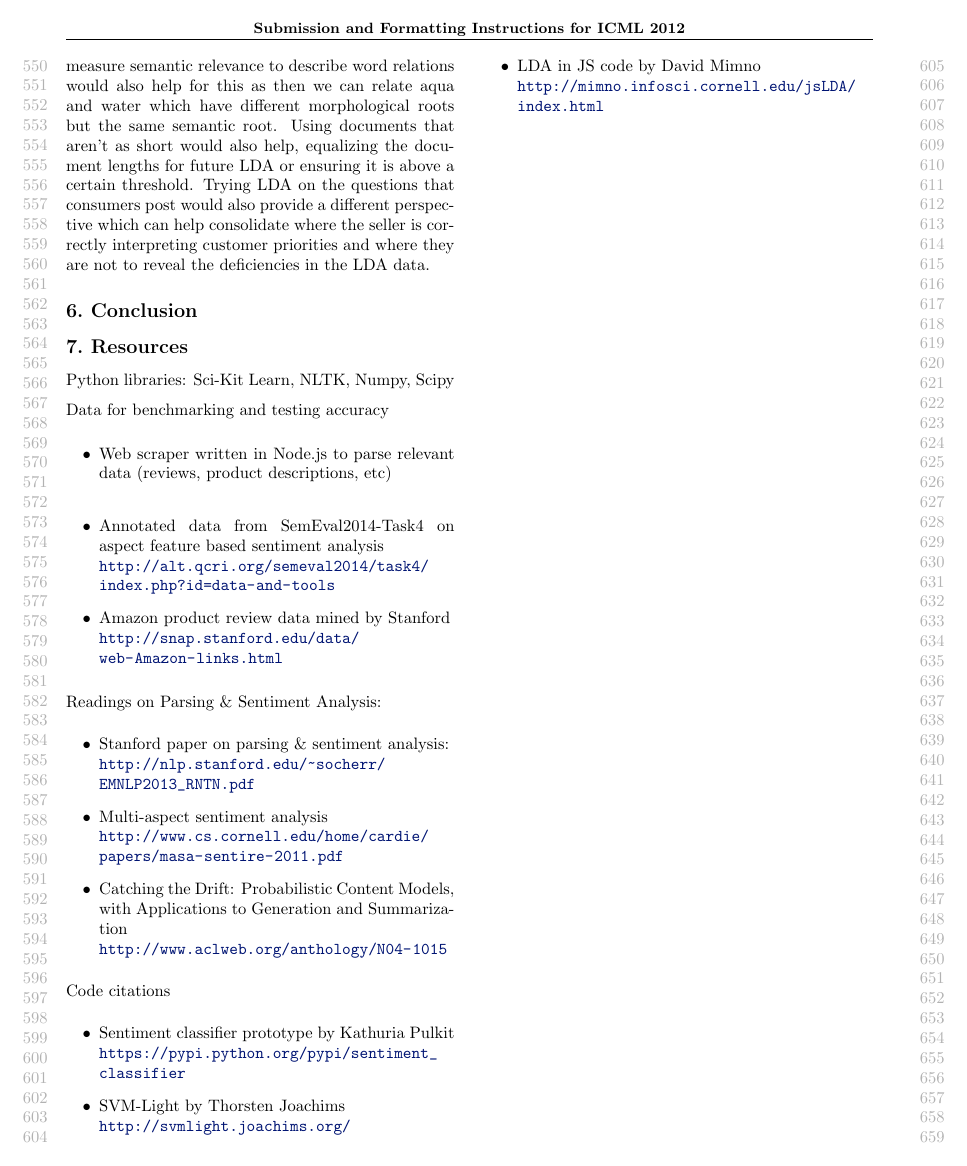
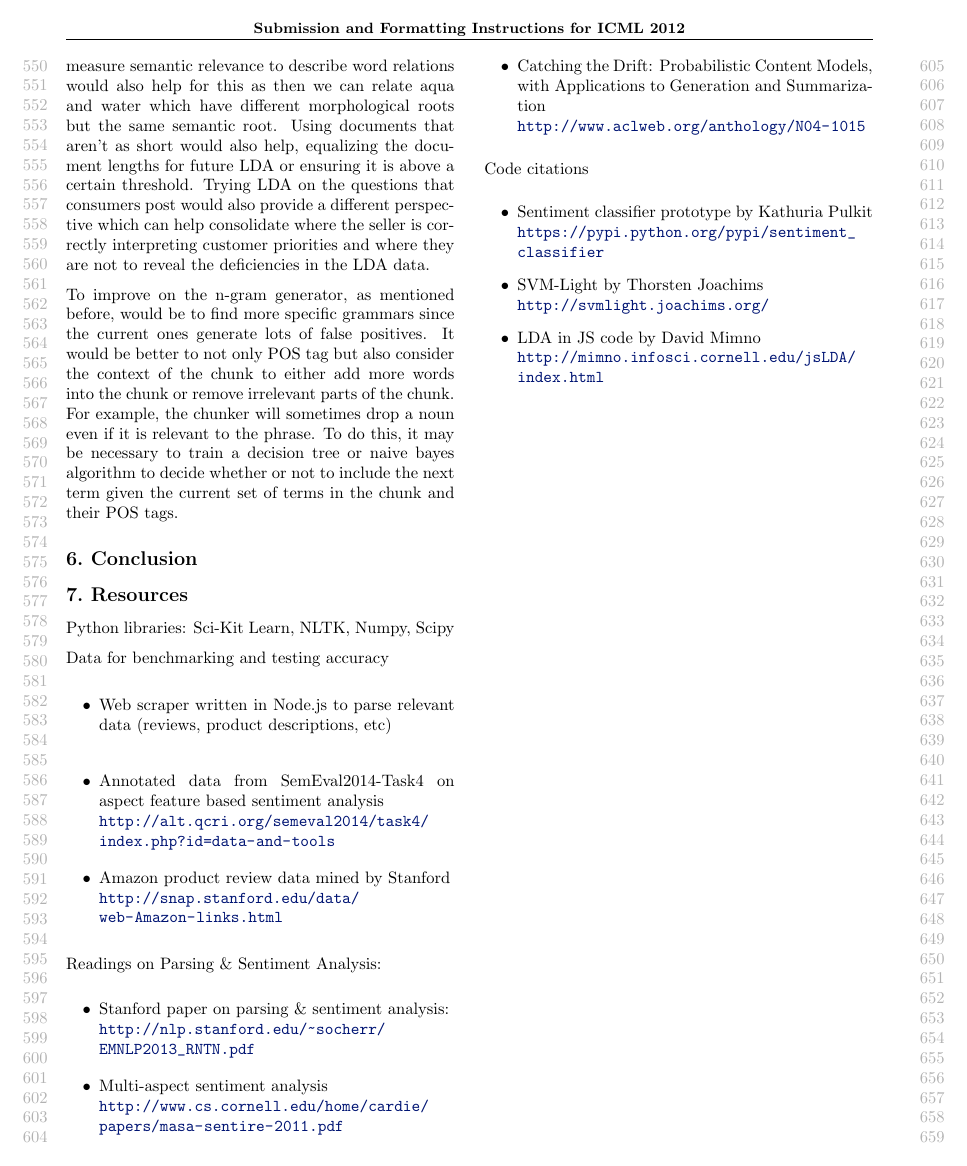
Before and after one commit to cg439/MLProject, a LaTeX problem sheet (FinalReport/example_paper.tex): page 6 of 6. Compiled offline with pdfLaTeX.

Commit message:
parse tree future work

```diff
--- a/FinalReport/example_paper.tex
+++ b/FinalReport/example_paper.tex
@@ -176,6 +176,9 @@ respectively. Another shortcoming we had with sentiment analysis of sentences us
 
 The LDA analysis did reveal words which helped filter down the results from the n-gram generator, however it revealed shortcomings in the word bank. For one thing, compound words like ear-piece that contain relevant words were ignored when we filtered the trigrams/bigrams. We also did not take into account morphological relations which stemming could have helped with. Using an approach which also tried to measure semantic relevance to describe word relations would also help for this as then we can relate aqua and water which have different morphological roots but the same semantic root. Using documents that aren't as short would also help, equalizing the document lengths for future LDA or ensuring it is above a certain threshold. Trying LDA on the questions that consumers post would also provide a different perspective which can help consolidate where the seller is correctly interpreting customer priorities and where they are not to reveal the deficiencies in the LDA data.
 
+To improve on the n-gram generator, as mentioned before, would be to find more specific grammars since the current ones generate lots of false positives. It would be better to not only POS tag but also consider the context of the chunk to either add more words into the chunk or remove irrelevant parts of the chunk. For example, the chunker will sometimes drop a noun even if it is relevant to the phrase. To do this, it may be necessary to train a decision tree or naive bayes algorithm to decide whether or not to include the next term given the current set of terms in the chunk and their POS tags.
+
+
 \section{Conclusion}
 \section{Resources}
 
```
Also changed, not shown: FinalReport/example_paper.pdf, 2 other files.
